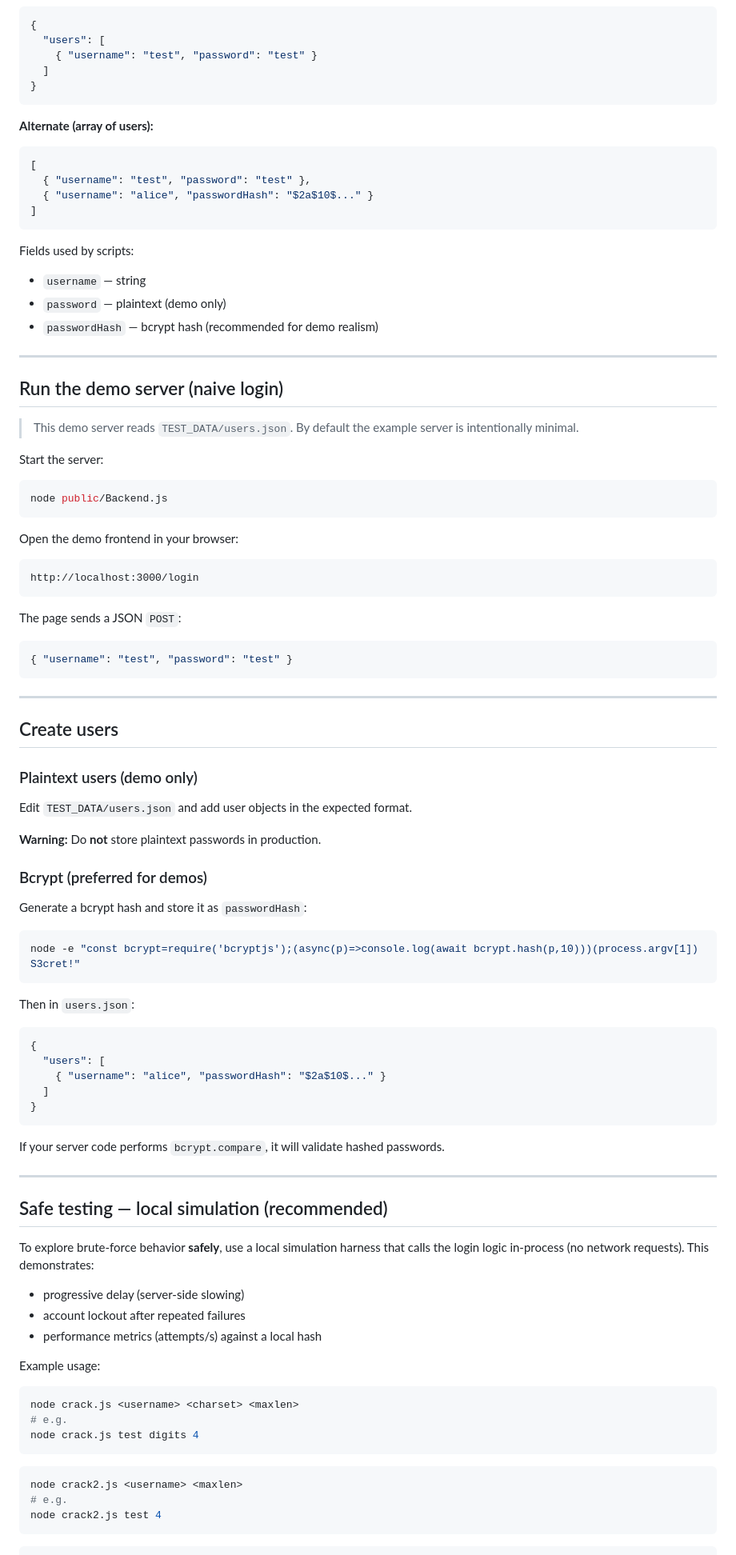
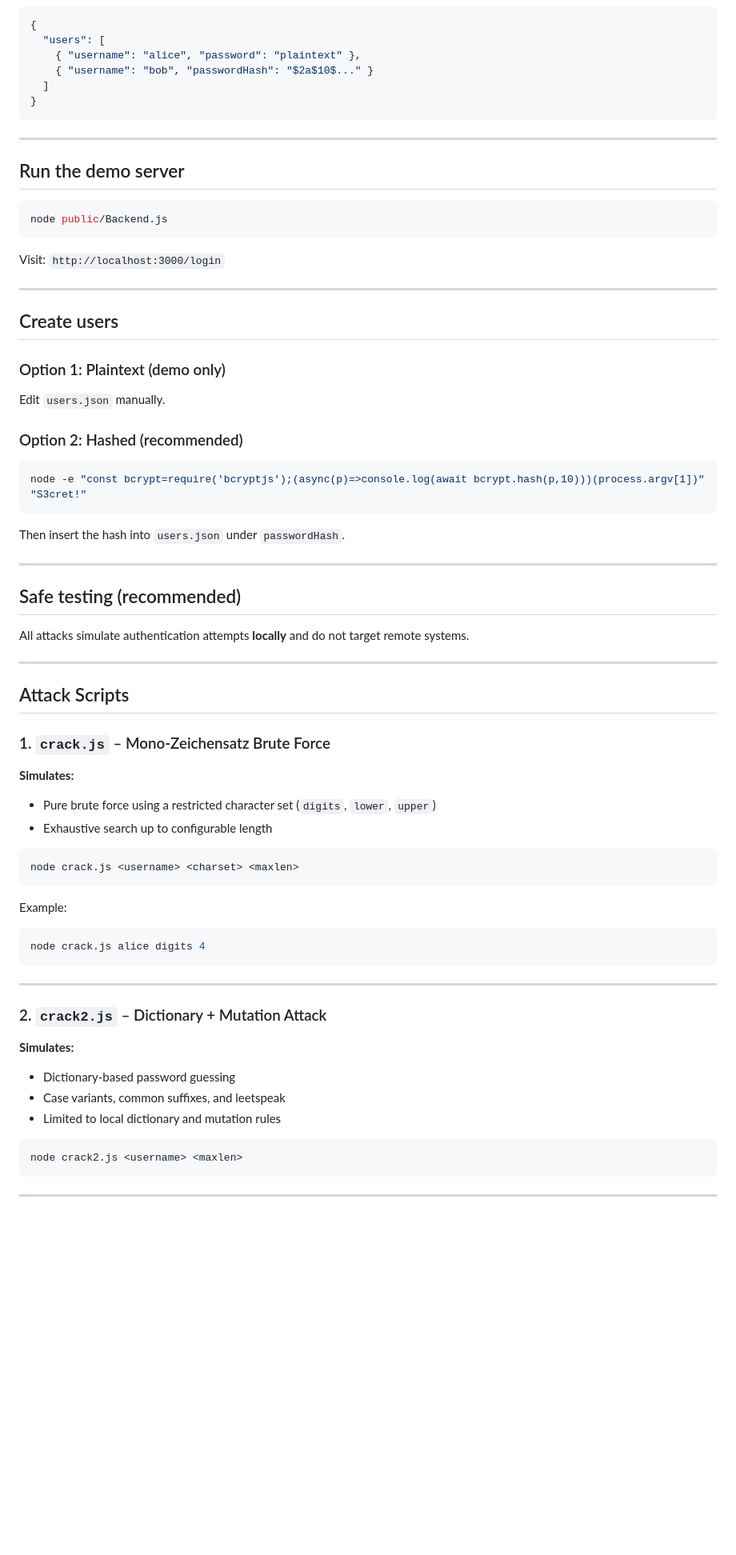
Before and after one commit to Fretuks/BruteForce, a Markdown page: docs/README.md, the part around the change printed below. Shown: that part at 80% size. Drawn GitHub-style; blank space fills up the shorter version.

````diff
--- a/docs/README.md
+++ b/docs/README.md
@@ -88,100 +88,75 @@ The code in this repo expects one of the following formats. If scripts report `U
 ```json
 {
   "users": [
-    { "username": "test", "password": "test" }
+    { "username": "alice", "password": "plaintext" },
+    { "username": "bob", "passwordHash": "$2a$10$..." }
   ]
 }
 ```
 
-**Alternate (array of users):**
-
-```json
-[
-  { "username": "test", "password": "test" },
-  { "username": "alice", "passwordHash": "$2a$10$..." }
-]
-```
-
-Fields used by scripts:
-
-* `username` — string
-* `password` — plaintext (demo only)
-* `passwordHash` — bcrypt hash (recommended for demo realism)
-
 ---
 
-## Run the demo server (naive login)
-
-> This demo server reads `TEST_DATA/users.json`. By default the example server is intentionally minimal.
-
-Start the server:
+## Run the demo server
 
 ```bash
 node public/Backend.js
 ```
 
-Open the demo frontend in your browser:
-
-```
-http://localhost:3000/login
-```
-
-The page sends a JSON `POST`:
-
-```json
-{ "username": "test", "password": "test" }
-```
+Visit: `http://localhost:3000/login`
 
 ---
 
 ## Create users
 
-### Plaintext users (demo only)
+### Option 1: Plaintext (demo only)
 
-Edit `TEST_DATA/users.json` and add user objects in the expected format.
+Edit `users.json` manually.
 
-**Warning:** Do **not** store plaintext passwords in production.
-
-### Bcrypt (preferred for demos)
-
-Generate a bcrypt hash and store it as `passwordHash`:
+### Option 2: Hashed (recommended)
 
 ```bash
-node -e "const bcrypt=require('bcryptjs');(async(p)=>console.log(await bcrypt.hash(p,10)))(process.argv[1]) S3cret!"
+node -e "const bcrypt=require('bcryptjs');(async(p)=>console.log(await bcrypt.hash(p,10)))(process.argv[1])" "S3cret!"
 ```
 
-Then in `users.json`:
-
-```json
-{
-  "users": [
-    { "username": "alice", "passwordHash": "$2a$10$..." }
-  ]
-}
-```
-
-If your server code performs `bcrypt.compare`, it will validate hashed passwords.
+Then insert the hash into `users.json` under `passwordHash`.
 
 ---
 
-## Safe testing — local simulation (recommended)
+## Safe testing (recommended)
 
-To explore brute-force behavior **safely**, use a local simulation harness that calls the login logic in-process (no network requests). This demonstrates:
+All attacks simulate authentication attempts **locally** and do not target remote systems.
 
-* progressive delay (server-side slowing)
-* account lockout after repeated failures
-* performance metrics (attempts/s) against a local hash
+---
 
-Example usage:
+## Attack Scripts
+
+### 1. `crack.js` – Mono-Zeichensatz Brute Force
+
+**Simulates:**
+
+* Pure brute force using a restricted character set (`digits`, `lower`, `upper`)
+* Exhaustive search up to configurable length
 
 ```bash
 node crack.js <username> <charset> <maxlen>
-# e.g.
-node crack.js test digits 4
 ```
+
+Example:
+
+```bash
+node crack.js alice digits 4
+```
+
+---
+
+### 2. `crack2.js` – Dictionary + Mutation Attack
+
+**Simulates:**
+
+* Dictionary-based password guessing
+* Case variants, common suffixes, and leetspeak
+* Limited to local dictionary and mutation rules
 
 ```bash
 node crack2.js <username> <maxlen>
-# e.g.
-node crack2.js test 4
 ```
````
Also changed, not shown: other parts of docs/README.md (+130 -57 lines).
